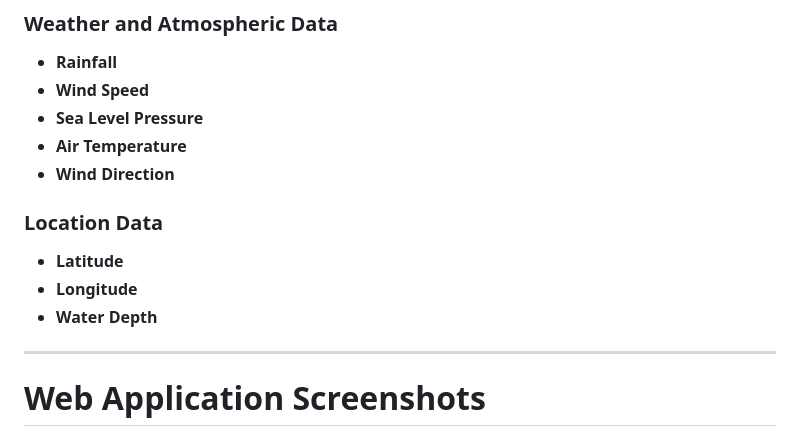
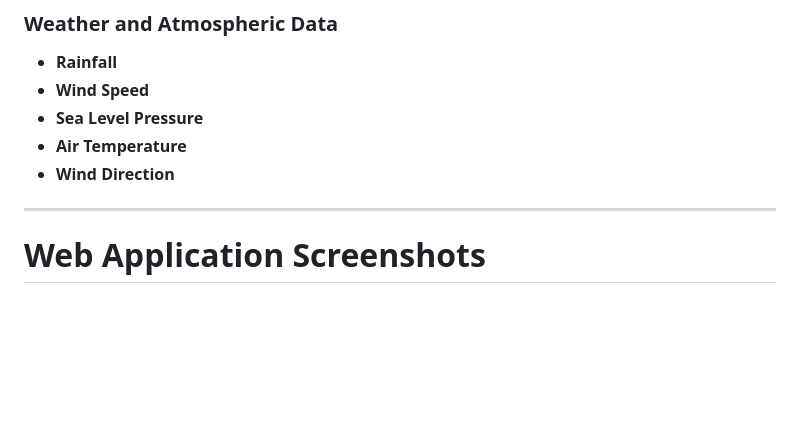
Before and after one commit to SattayaP32/Mackerel-Distribution-Prediction-System, a Markdown page: README.md, the part around the change. Drawn GitHub-style; blank space fills up the shorter version.

```diff
--- a/README.md
+++ b/README.md
@@ -48,11 +48,6 @@ The project combines multiple types of data. Not every variable is used by every
 - **Sea Level Pressure**
 - **Air Temperature**
 - **Wind Direction**
-
-### Location Data
-- **Latitude**
-- **Longitude**
-- **Water Depth**
 
 ---
 
```
